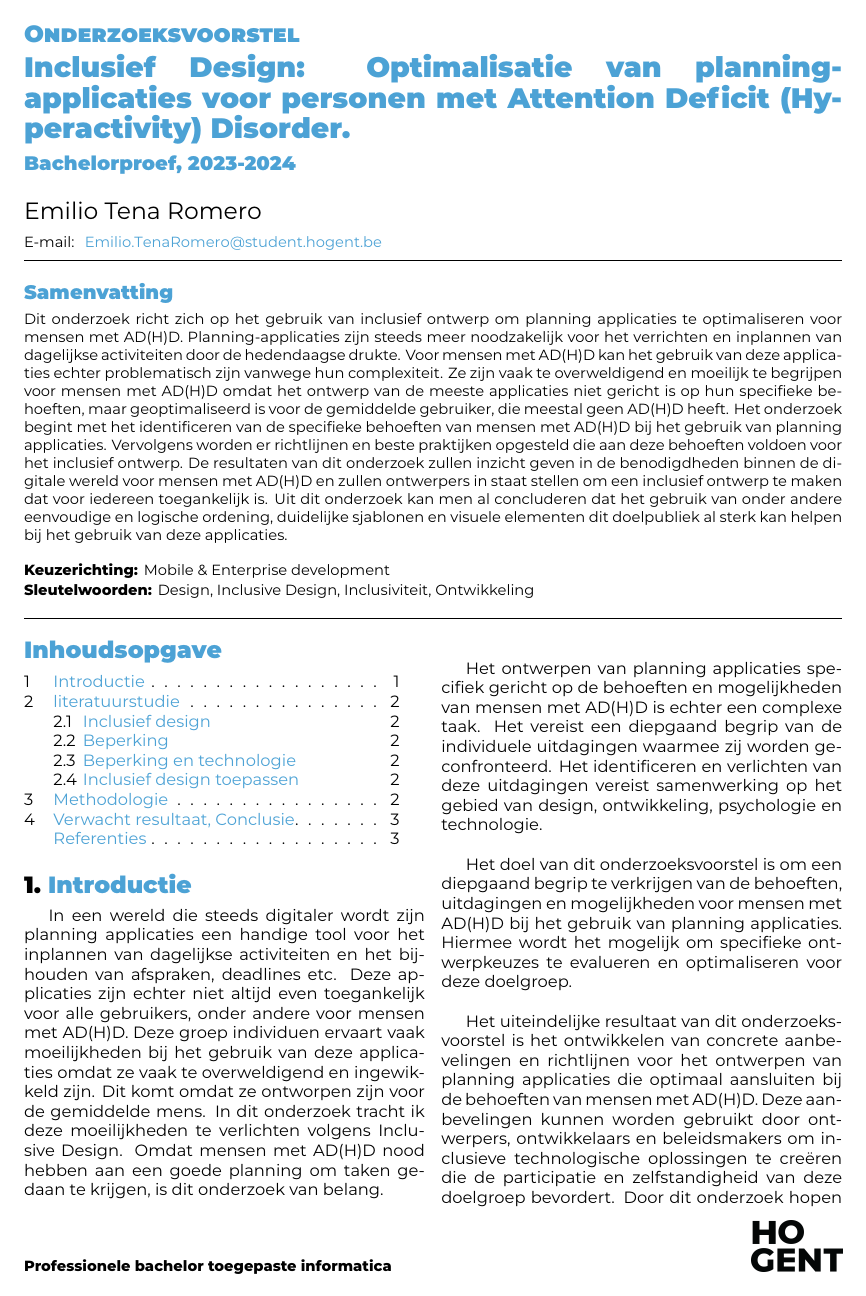
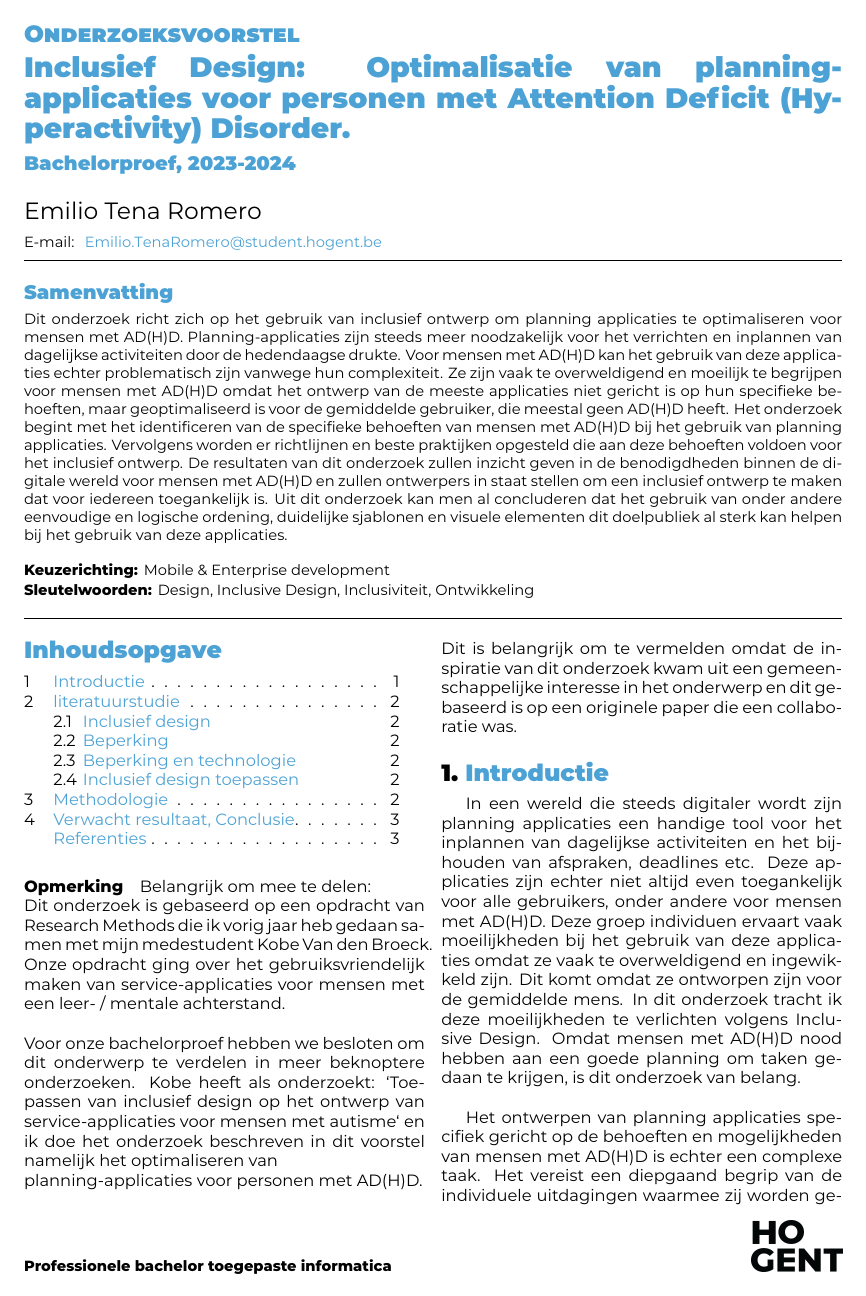
Before and after one commit to Emilio-TR/BP-Latex-EmilioTR-Inclusive-Design, a LaTeX document (voorstel/FamilienaamVoornaam-BPvoorstel.tex): page 1 of 3. Compiled offline with XeLaTeX.

Commit message:
Update FamilienaamVoornaam-BPvoorstel.tex

```diff
--- a/voorstel/FamilienaamVoornaam-BPvoorstel.tex
+++ b/voorstel/FamilienaamVoornaam-BPvoorstel.tex
@@ -65,6 +65,15 @@
 
 % De hoofdtekst van het voorstel zit in een apart bestand, zodat het makkelijk
 % kan opgenomen worden in de bijlagen van de bachelorproef zelf.
+
+\paragraph{Opmerking}
+Belangrijk om mee te delen: \newline
+Dit onderzoek is gebaseerd op een opdracht van Research Methods die ik vorig jaar heb gedaan samen met mijn medestudent Kobe Van den Broeck. Onze opdracht ging over het gebruiksvriendelijk maken van service-applicaties voor mensen met een leer- / mentale achterstand.
+\newline \newline
+Voor onze bachelorproef hebben we besloten om dit onderwerp te verdelen in meer beknoptere onderzoeken. Kobe heeft als onderzoekt: `Toepassen van inclusief design op het ontwerp van service-applicaties voor mensen met autisme` en ik doe het onderzoek beschreven in dit voorstel namelijk het optimaliseren van \newline planning-applicaties voor personen met AD(H)D.
+\newline \newline
+Dit is belangrijk om te vermelden omdat de inspiratie van dit onderzoek kwam uit een gemeenschappelijke interesse in het onderwerp en dit gebaseerd is op een originele paper die een collaboratie was.
+
 \input{voorstel-inhoud}
 
 \printbibliography[heading=bibintoc]
```
